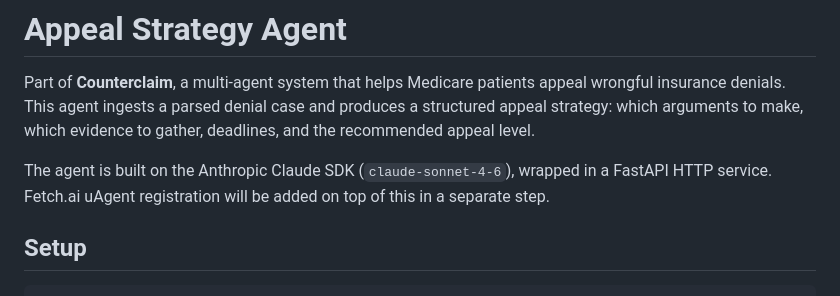
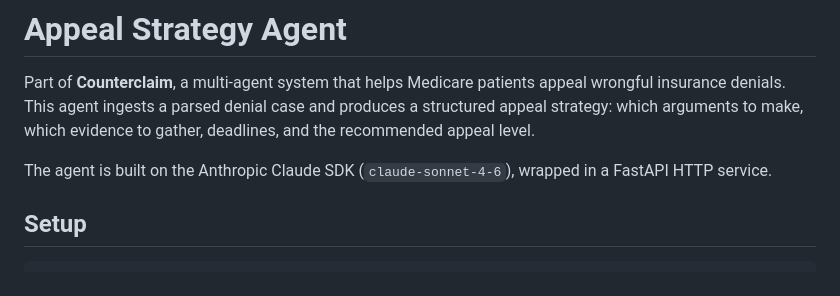
Before and after one commit to harshildalall/war-room, a Markdown page: appeal_strategy_agent/README.md, the part around one of its changes. Drawn GitHub-style.

```diff
--- a/appeal_strategy_agent/README.md
+++ b/appeal_strategy_agent/README.md
@@ -6,8 +6,7 @@ produces a structured appeal strategy: which arguments to make, which evidence
 to gather, deadlines, and the recommended appeal level.
 
 The agent is built on the Anthropic Claude SDK (`claude-sonnet-4-6`), wrapped
-in a FastAPI HTTP service. Fetch.ai uAgent registration will be added on top
-of this in a separate step.
+in a FastAPI HTTP service.
 
 ## Setup
 
```
Also changed, not shown: other parts of appeal_strategy_agent/README.md (+51 -8 lines).
